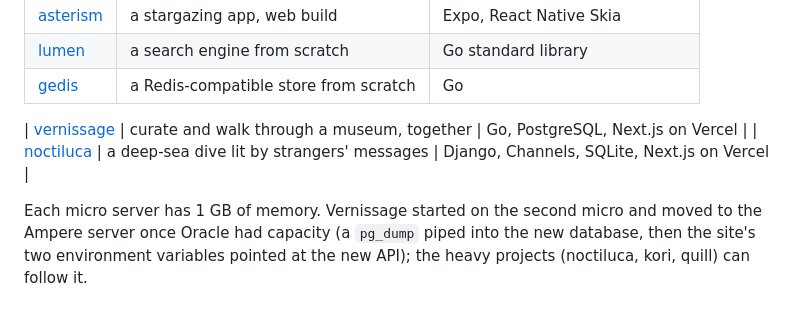
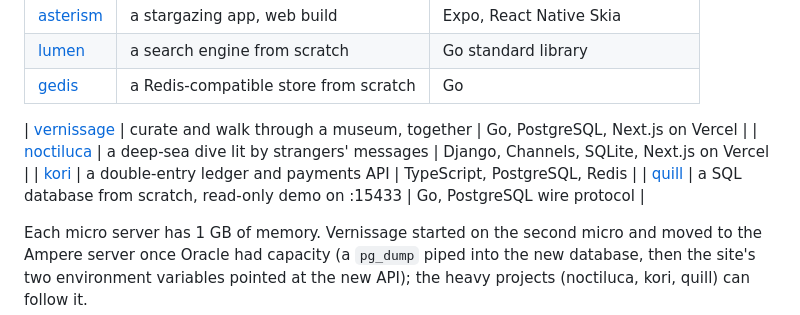
Before and after one commit to Nafiz001/portfolio-deploy, a Markdown page: README.md, the part around the change. GitHub-like rendering.

Commit message:
List kori and quill among the running projects

```diff
--- a/README.md
+++ b/README.md
@@ -50,6 +50,8 @@ push to main ──► GitHub Actions ──► ghcr.io/nafiz001/<project> ─
 
 | [vernissage](https://github.com/Nafiz001/vernissage) | curate and walk through a museum, together | Go, PostgreSQL, Next.js on Vercel |
 | [noctiluca](https://github.com/Nafiz001/noctiluca) | a deep-sea dive lit by strangers' messages | Django, Channels, SQLite, Next.js on Vercel |
+| [kori](https://github.com/Nafiz001/kori) | a double-entry ledger and payments API | TypeScript, PostgreSQL, Redis |
+| [quill](https://github.com/Nafiz001/quill) | a SQL database from scratch, read-only demo on :15433 | Go, PostgreSQL wire protocol |
 
 Each micro server has 1 GB of memory. Vernissage started on the second micro
 and moved to the Ampere server once Oracle had capacity (a `pg_dump` piped
```
